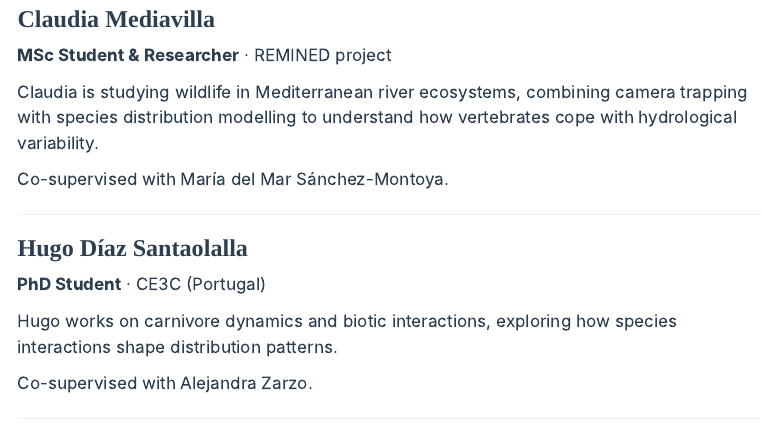
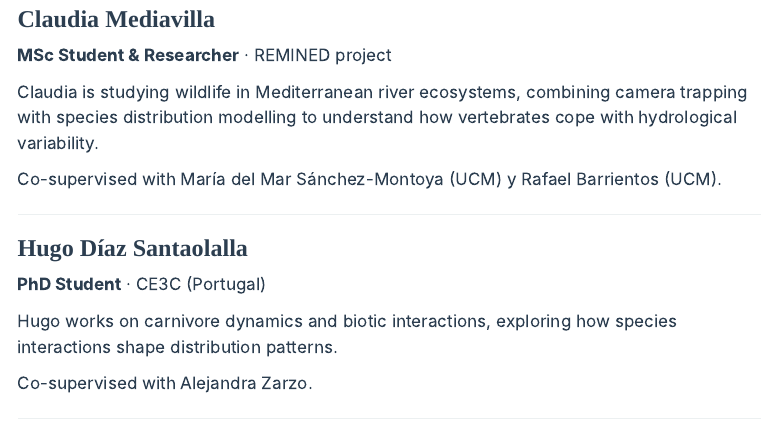
Before and after one commit to guifandos/gfandos-website, a Quarto document (people.qmd): the page in a window 1100 px wide, from 310 px down. Rendered offline with R 4.5, knitr and Pandoc in place of Quarto, with nearby package versions; menus at the side of the page are left out.

Commit message:
Update co-supervision details for Claudia

```diff
--- a/people.qmd
+++ b/people.qmd
@@ -19,7 +19,7 @@ David is working on bird range dynamics under climate change, using ring-recover
 
 Claudia is studying wildlife in Mediterranean river ecosystems, combining camera trapping with species distribution modelling to understand how vertebrates cope with hydrological variability.
 
-Co-supervised with María del Mar Sánchez-Montoya.
+Co-supervised with María del Mar Sánchez-Montoya (UCM) y Rafael Barrientos (UCM).
 
 <!-- Foto: Añade images/people/claudia.jpg cuando la tengas -->
 
```
